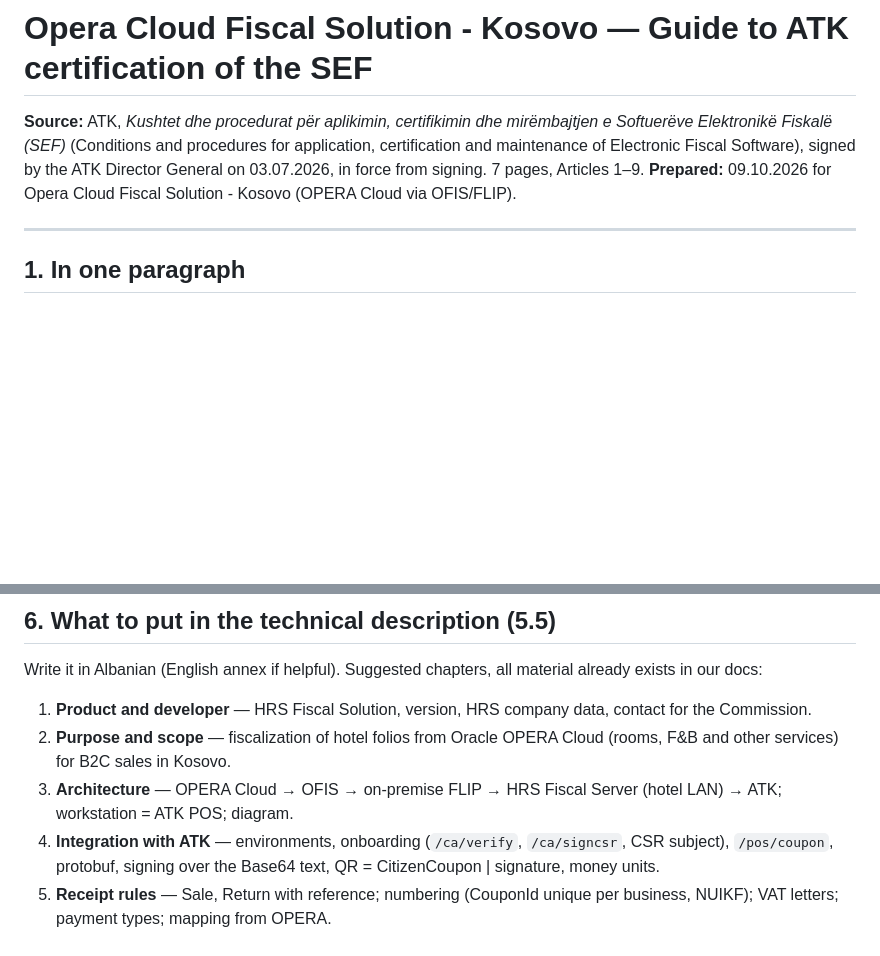
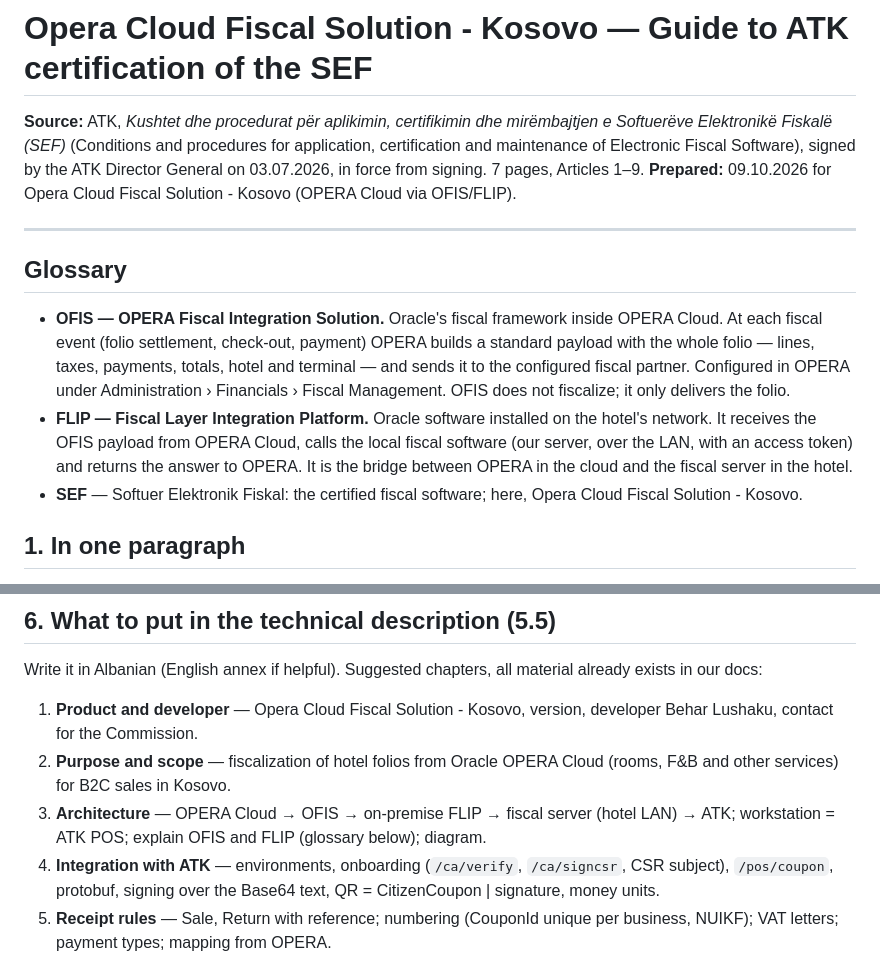
Before and after one commit to blushaku/hrs-fiscal, a Markdown page: docs/certification-guide.md, 2 parts joined by grey strips. GitHub-like rendering; blank space fills up the shorter version.

Commit message:
Certification guide: glossary (OFIS, FLIP, SEF); product and developer name
Co-Authored-By: Claude Opus 5.5 <noreply@anthropic.com>
Claude-Session: https://claude.ai/code/session_01GzG2RxANx9Stj6Xg4xpDBU

```diff
--- a/docs/certification-guide.md
+++ b/docs/certification-guide.md
@@ -6,6 +6,17 @@ the ATK Director General on 03.07.2026, in force from signing. 7 pages, Articles
 **Prepared:** 09.10.2026 for Opera Cloud Fiscal Solution - Kosovo (OPERA Cloud via OFIS/FLIP).
 
 ---
+
+## Glossary
+
+- **OFIS — OPERA Fiscal Integration Solution.** Oracle's fiscal framework inside OPERA Cloud. At each fiscal event (folio
+  settlement, check-out, payment) OPERA builds a standard payload with the whole folio — lines, taxes, payments, totals,
+  hotel and terminal — and sends it to the configured fiscal partner. Configured in OPERA under Administration ›
+  Financials › Fiscal Management. OFIS does not fiscalize; it only delivers the folio.
+- **FLIP — Fiscal Layer Integration Platform.** Oracle software installed on the hotel's network. It receives the OFIS
+  payload from OPERA Cloud, calls the local fiscal software (our server, over the LAN, with an access token) and returns
+  the answer to OPERA. It is the bridge between OPERA in the cloud and the fiscal server in the hotel.
+- **SEF** — Softuer Elektronik Fiskal: the certified fiscal software; here, Opera Cloud Fiscal Solution - Kosovo.
 
 ## 1. In one paragraph
 
@@ -95,10 +106,10 @@ review.
 ## 6. What to put in the technical description (5.5)
 
 Write it in Albanian (English annex if helpful). Suggested chapters, all material already exists in our docs:
-1. **Product and developer** — HRS Fiscal Solution, version, HRS company data, contact for the Commission.
+1. **Product and developer** — Opera Cloud Fiscal Solution - Kosovo, version, developer Behar Lushaku, contact for the Commission.
 2. **Purpose and scope** — fiscalization of hotel folios from Oracle OPERA Cloud (rooms, F&B and other services) for
    B2C sales in Kosovo.
-3. **Architecture** — OPERA Cloud → OFIS → on-premise FLIP → HRS Fiscal Server (hotel LAN) → ATK; workstation = ATK POS;
+3. **Architecture** — OPERA Cloud → OFIS → on-premise FLIP → fiscal server (hotel LAN) → ATK; workstation = ATK POS; explain OFIS and FLIP (glossary below);
    diagram.
 4. **Integration with ATK** — environments, onboarding (`/ca/verify`, `/ca/signcsr`, CSR subject), `/pos/coupon`,
    protobuf, signing over the Base64 text, QR = CitizenCoupon | signature, money units.
```
